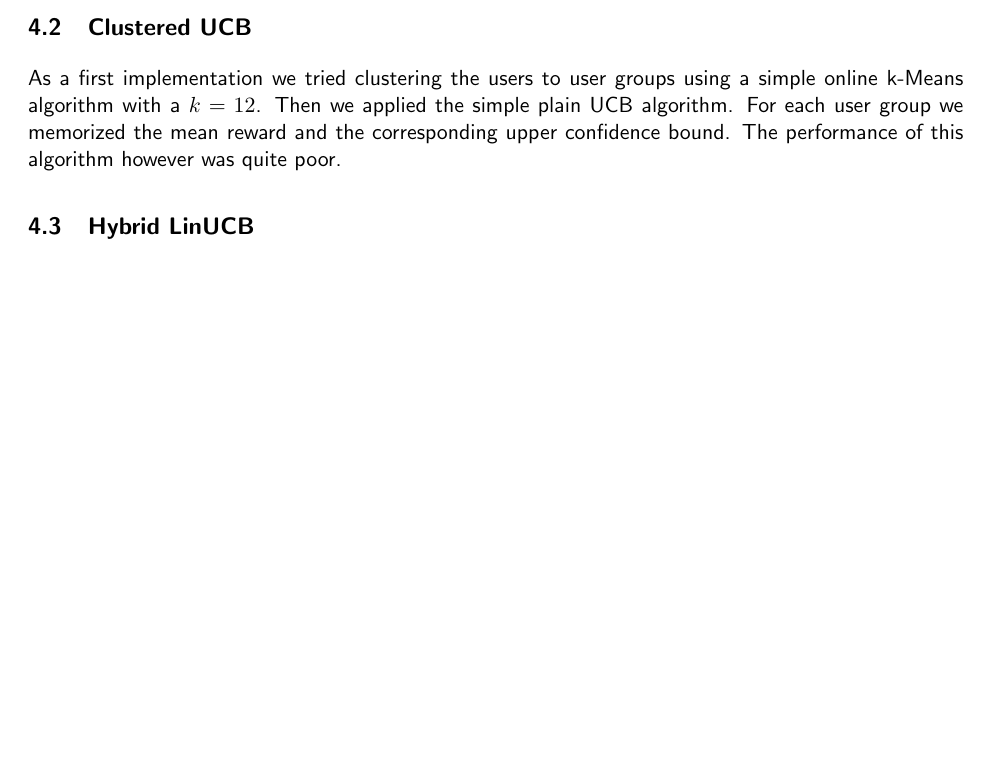
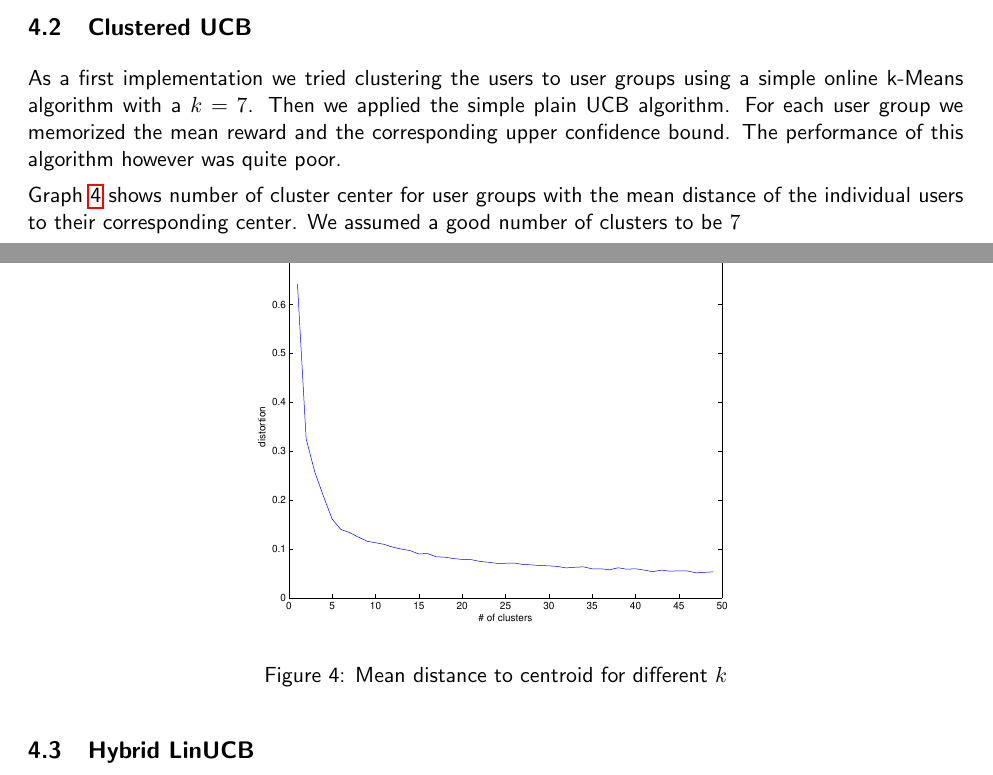
Before and after one commit to ivonu/data-minig, a LaTeX document (report/report.tex): part of page 6 of 7 before the commit and two parts of pages 6 and 7 of 8 after it, the two joined at a grey line, cut so that both start at the same text, the shorter picture padded with empty space. Compiled offline with pdfLaTeX.

Commit message:
add image to report

```diff
--- a/report/report.tex
+++ b/report/report.tex
@@ -291,7 +291,17 @@ However adding this feature decreased our score. We assume that timestamps are m
 
 
 \subsection{Clustered UCB}
-As a first implementation we tried clustering the users to user groups using a simple online k-Means algorithm with a $k=12$. Then we applied the simple plain UCB algorithm. For each user group we memorized the mean reward and the corresponding upper confidence bound. The performance of this algorithm however was quite poor.
+As a first implementation we tried clustering the users to user groups using a simple online k-Means algorithm with a $k=7$. Then we applied the simple plain UCB algorithm. For each user group we memorized the mean reward and the corresponding upper confidence bound. The performance of this algorithm however was quite poor.
+
+Graph \ref{fig:proj4-kmeans_users} shows number of cluster center for user groups with the mean distance of the individual users to their corresponding center. We assumed a good number of clusters to be $7$
+
+\begin{figure}[H]
+\centering
+\includegraphics[scale=0.5]{project4/kmeans_users.eps}
+\caption{Mean distance to centroid for different $k$}
+\label{fig:proj4-kmeans_users}
+\end{figure}
+
 
 \subsection{Hybrid LinUCB}
 Implementing the significantly more complicated hybrid yielded significantly worse score than the plain simple LinUCB algorithm. We could not figure out how to improve our score with the hybrid model. Despite of the paper stating that performance should be quite good.
```
Also changed, not shown: report/report.pdf.
